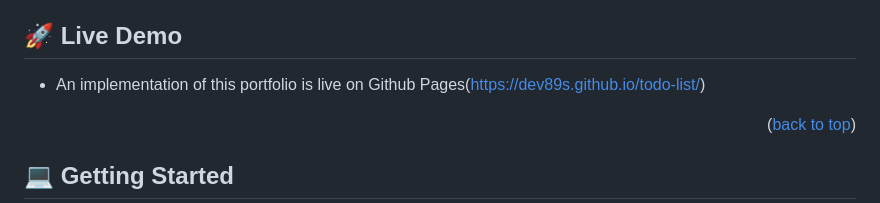
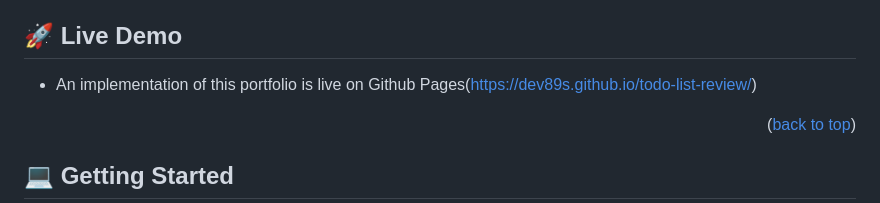
Before and after one commit to dev89s/todo-list-review, a Markdown page: README.md, the part around the change. Rendered like a GitHub page.

Commit message:
Live Demo

```diff
--- a/README.md
+++ b/README.md
@@ -75,7 +75,7 @@
 
 ## 🚀 Live Demo <a id="live-demo"></a>
 
-- An implementation of this portfolio is live on Github Pages(https://dev89s.github.io/todo-list/)
+- An implementation of this portfolio is live on Github Pages(https://dev89s.github.io/todo-list-review/)
 
 <p align="right">(<a href="#readme-top">back to top</a>)</p>
 
```
